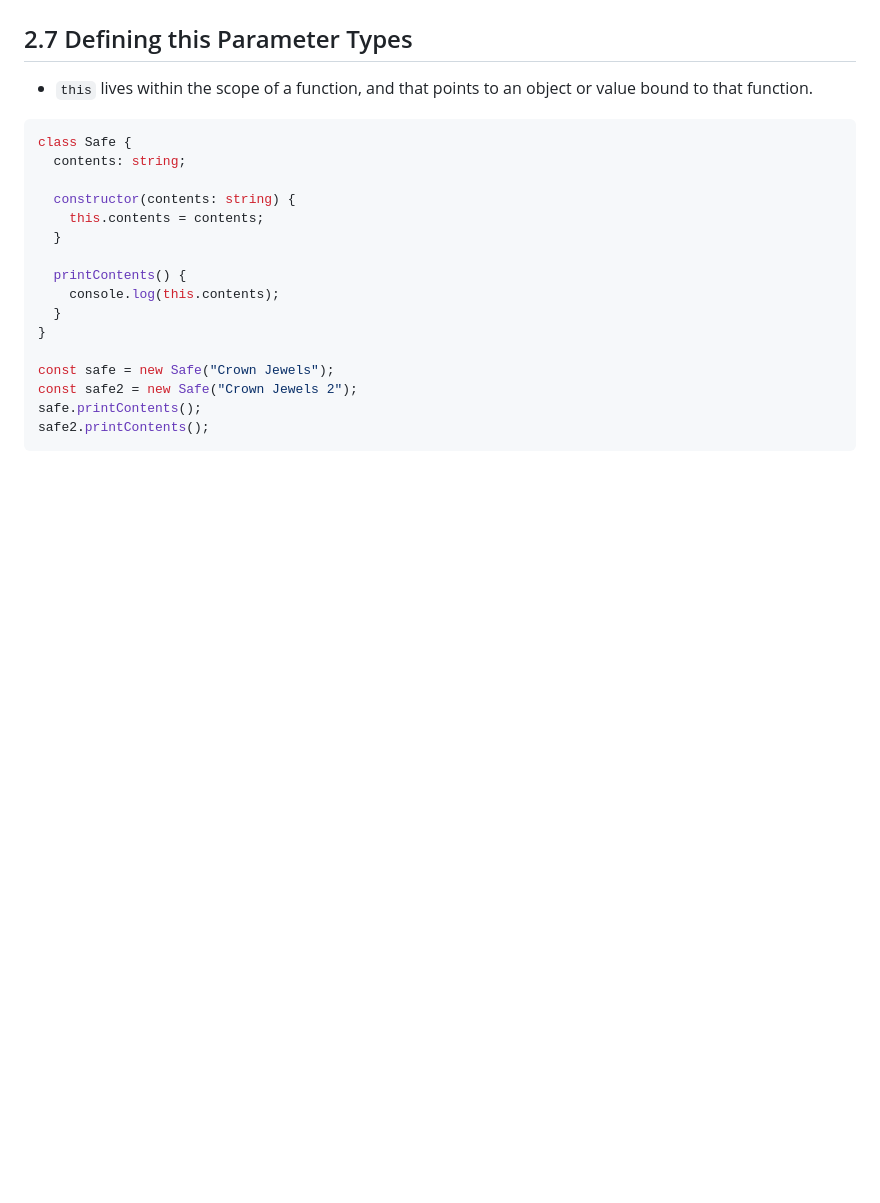
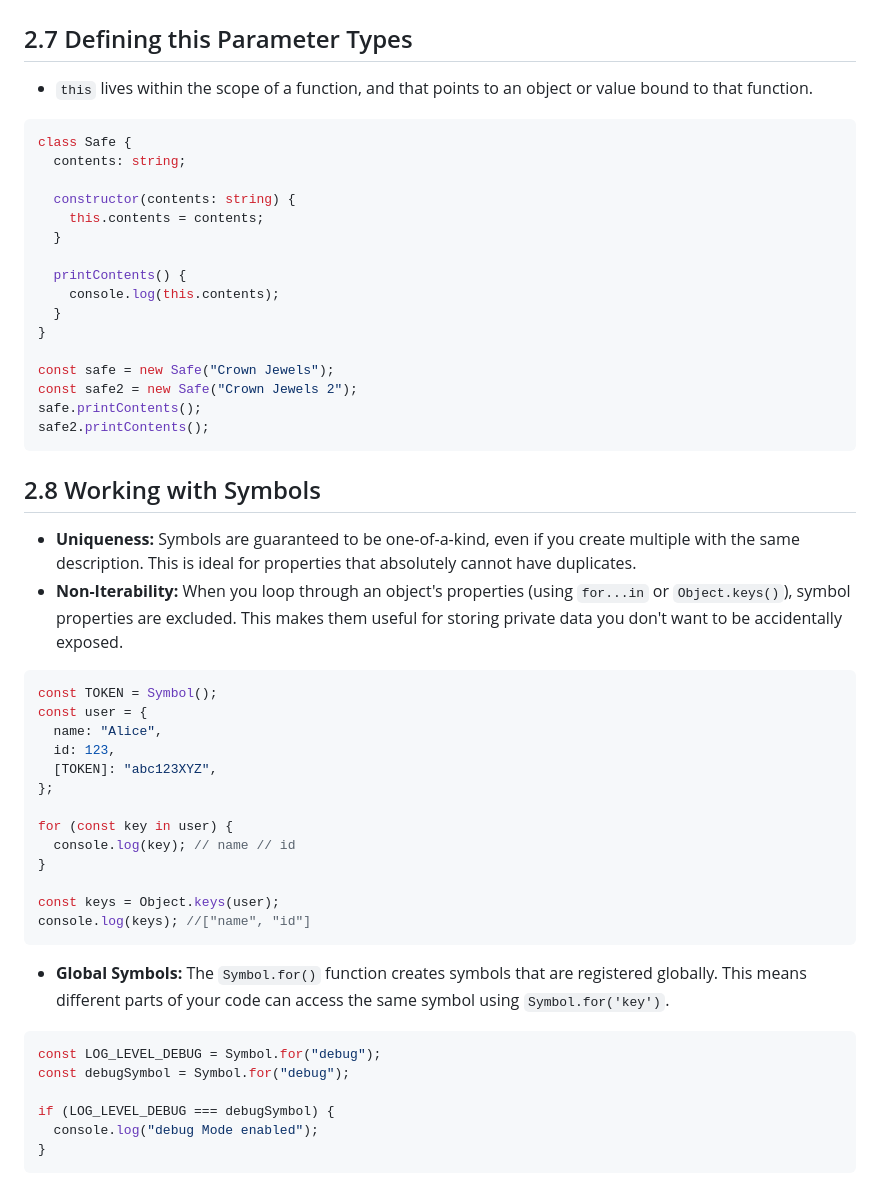
Before and after one commit to shamim-001/typescriptcookbook-notes, a Markdown page: README.md, the part around the change. Rendered like a GitHub page; blank space fills up the shorter version.

Commit message:
2.8 Working with Symbols

````diff
--- a/README.md
+++ b/README.md
@@ -165,3 +165,35 @@ const safe2 = new Safe("Crown Jewels 2");
 safe.printContents();
 safe2.printContents();
 ```
+
+## 2.8 Working with Symbols
+
+- **Uniqueness:** Symbols are guaranteed to be one-of-a-kind, even if you create multiple with the same description. This is ideal for properties that absolutely cannot have duplicates.
+- **Non-Iterability:** When you loop through an object's properties (using `for...in` or `Object.keys()`), symbol properties are excluded. This makes them useful for storing private data you don't want to be accidentally exposed.
+
+```ts
+const TOKEN = Symbol();
+const user = {
+  name: "Alice",
+  id: 123,
+  [TOKEN]: "abc123XYZ",
+};
+
+for (const key in user) {
+  console.log(key); // name // id
+}
+
+const keys = Object.keys(user);
+console.log(keys); //["name", "id"]
+```
+
+- **Global Symbols:** The `Symbol.for()` function creates symbols that are registered globally. This means different parts of your code can access the same symbol using `Symbol.for('key')`.
+
+```ts
+const LOG_LEVEL_DEBUG = Symbol.for("debug");
+const debugSymbol = Symbol.for("debug");
+
+if (LOG_LEVEL_DEBUG === debugSymbol) {
+  console.log("debug Mode enabled");
+}
+```
````
